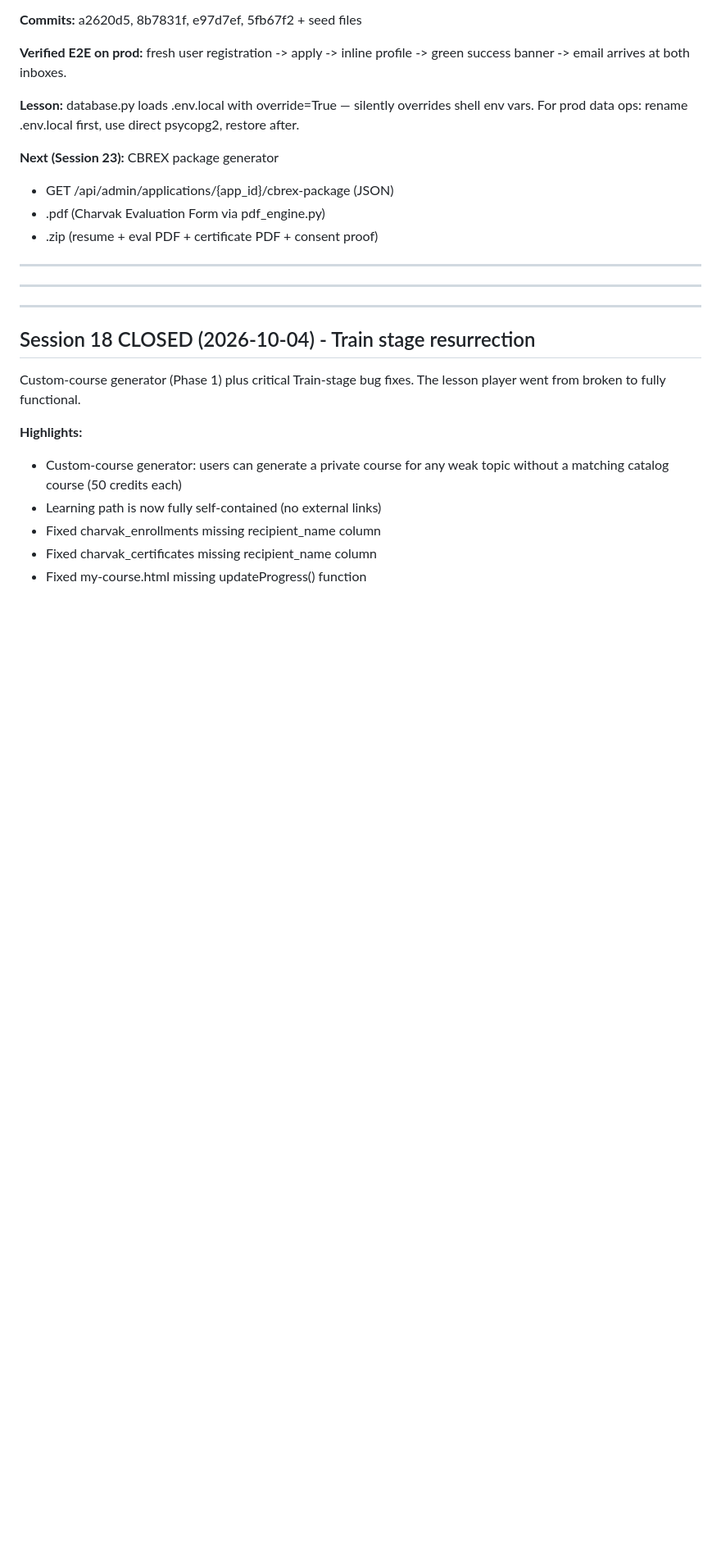
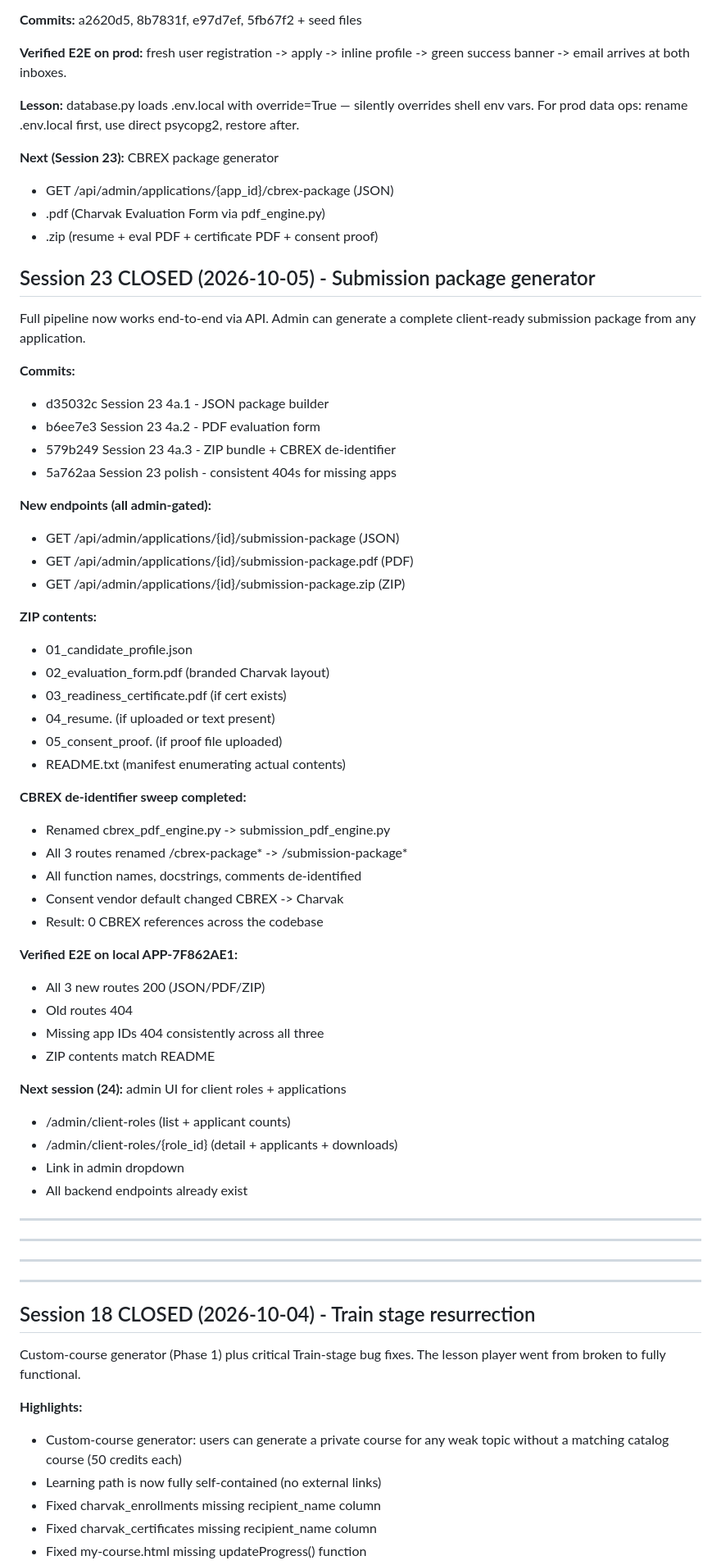
Before and after one commit to ashokdokets-cpu/charvakit-website, a Markdown page: SESSION-CONTEXT.md, the part around the change. Shown at 82% size. Drawn GitHub-style; blank space fills up the shorter version.

Commit message:
docs: close Session 23 (submission package generator)

```diff
--- a/SESSION-CONTEXT.md
+++ b/SESSION-CONTEXT.md
@@ -109,6 +109,53 @@ use direct psycopg2, restore after.
 - GET /api/admin/applications/{app_id}/cbrex-package (JSON)
 - .pdf (Charvak Evaluation Form via pdf_engine.py)
 - .zip (resume + eval PDF + certificate PDF + consent proof)
+
+
+
+## Session 23 CLOSED (2026-10-05) - Submission package generator
+
+Full pipeline now works end-to-end via API. Admin can generate a
+complete client-ready submission package from any application.
+
+**Commits:**
+- d35032c  Session 23 4a.1 - JSON package builder
+- b6ee7e3  Session 23 4a.2 - PDF evaluation form
+- 579b249  Session 23 4a.3 - ZIP bundle + CBREX de-identifier
+- 5a762aa  Session 23 polish - consistent 404s for missing apps
+
+**New endpoints (all admin-gated):**
+- GET /api/admin/applications/{id}/submission-package       (JSON)
+- GET /api/admin/applications/{id}/submission-package.pdf   (PDF)
+- GET /api/admin/applications/{id}/submission-package.zip   (ZIP)
+
+**ZIP contents:**
+- 01_candidate_profile.json
+- 02_evaluation_form.pdf (branded Charvak layout)
+- 03_readiness_certificate.pdf (if cert exists)
+- 04_resume.<ext>               (if uploaded or text present)
+- 05_consent_proof.<ext>        (if proof file uploaded)
+- README.txt                    (manifest enumerating actual contents)
+
+**CBREX de-identifier sweep completed:**
+- Renamed cbrex_pdf_engine.py -> submission_pdf_engine.py
+- All 3 routes renamed /cbrex-package* -> /submission-package*
+- All function names, docstrings, comments de-identified
+- Consent vendor default changed CBREX -> Charvak
+- Result: 0 CBREX references across the codebase
+
+**Verified E2E on local APP-7F862AE1:**
+- All 3 new routes 200 (JSON/PDF/ZIP)
+- Old routes 404
+- Missing app IDs 404 consistently across all three
+- ZIP contents match README
+
+**Next session (24):** admin UI for client roles + applications
+- /admin/client-roles          (list + applicant counts)
+- /admin/client-roles/{role_id} (detail + applicants + downloads)
+- Link in admin dropdown
+- All backend endpoints already exist
+
+---
 
 ---
 
```
Also changed, not shown: COMMITMENT.md (+13 -0 lines).
